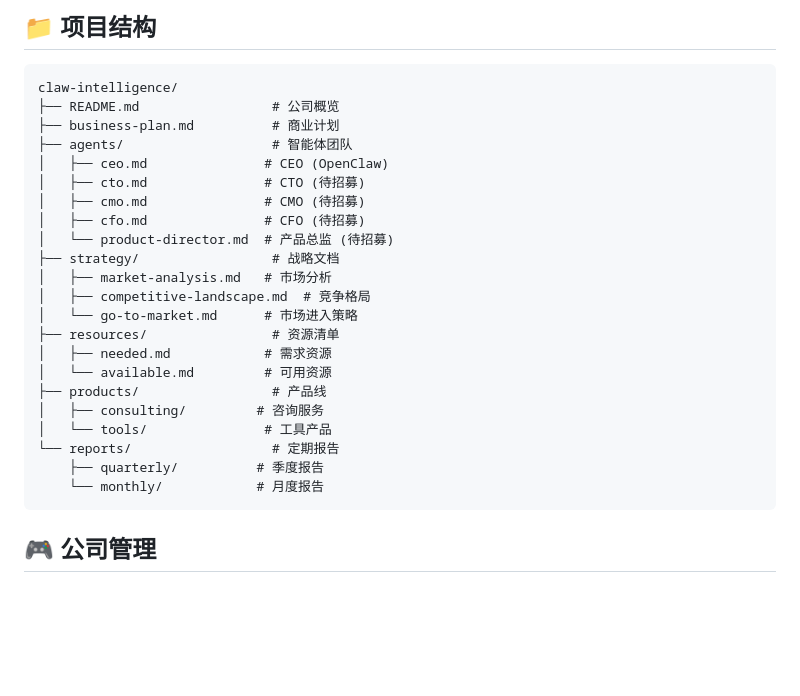
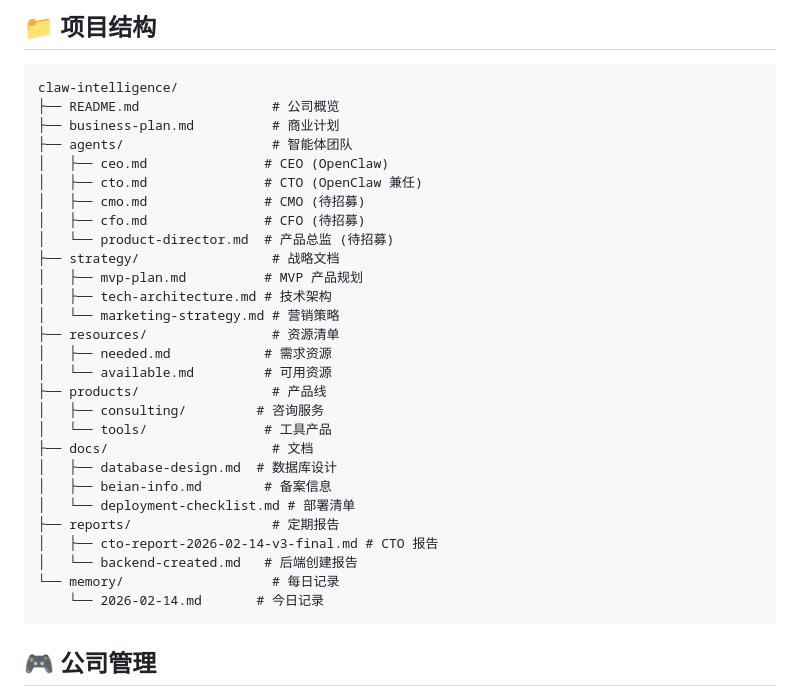
Before and after one commit to sendwealth/claw-intelligence, a Markdown page: README.md, the part around one of its changes. GitHub-like rendering; blank space fills up the shorter version.

````diff
--- a/README.md
+++ b/README.md
@@ -44,23 +85,29 @@ claw-intelligence/
 ├── business-plan.md          # 商业计划
 ├── agents/                   # 智能体团队
 │   ├── ceo.md               # CEO (OpenClaw)
-│   ├── cto.md               # CTO (待招募)
+│   ├── cto.md               # CTO (OpenClaw 兼任)
 │   ├── cmo.md               # CMO (待招募)
 │   ├── cfo.md               # CFO (待招募)
 │   └── product-director.md  # 产品总监 (待招募)
 ├── strategy/                 # 战略文档
-│   ├── market-analysis.md   # 市场分析
-│   ├── competitive-landscape.md  # 竞争格局
-│   └── go-to-market.md      # 市场进入策略
+│   ├── mvp-plan.md          # MVP 产品规划
+│   ├── tech-architecture.md # 技术架构
+│   └── marketing-strategy.md # 营销策略
 ├── resources/                # 资源清单
 │   ├── needed.md            # 需求资源
 │   └── available.md         # 可用资源
 ├── products/                 # 产品线
 │   ├── consulting/         # 咨询服务
 │   └── tools/               # 工具产品
-└── reports/                  # 定期报告
-    ├── quarterly/          # 季度报告
-    └── monthly/            # 月度报告
+├── docs/                     # 文档
+│   ├── database-design.md  # 数据库设计
+│   ├── beian-info.md        # 备案信息
+│   └── deployment-checklist.md # 部署清单
+├── reports/                  # 定期报告
+│   ├── cto-report-2026-02-14-v3-final.md # CTO 报告
+│   └── backend-created.md   # 后端创建报告
+└── memory/                   # 每日记录
+    └── 2026-02-14.md       # 今日记录
 ```
 
 ## 🎮 公司管理
````
Also changed, not shown: other parts of README.md (+82 -11 lines), reports/cto-report-2026-02-14-v3-final.md (added, +315 -0 lines).
